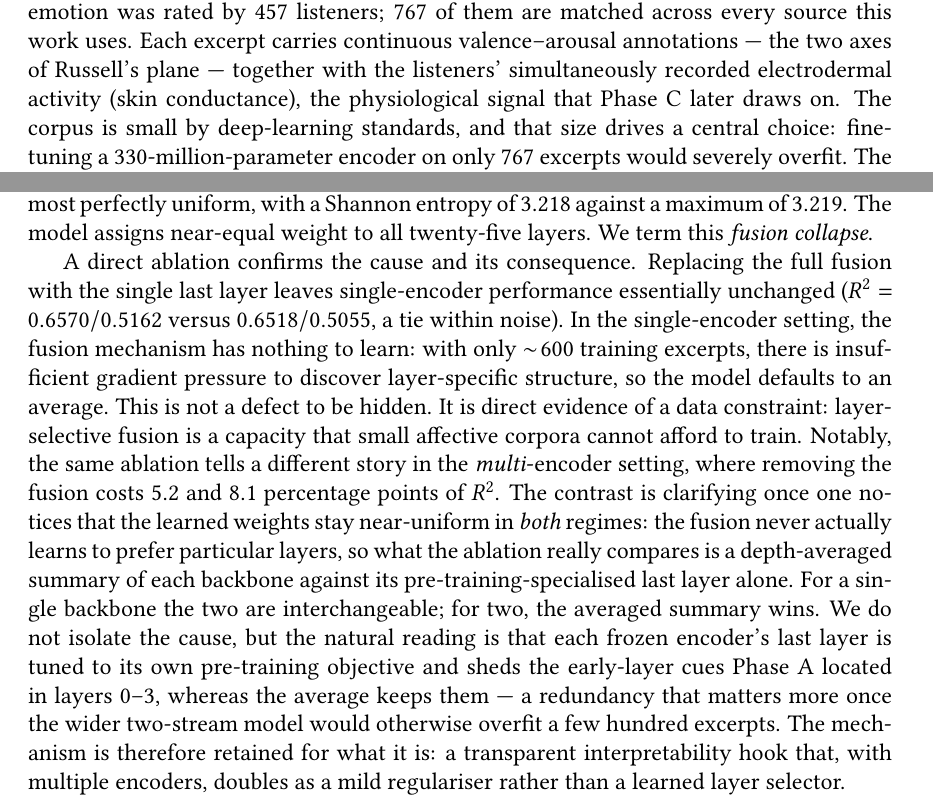
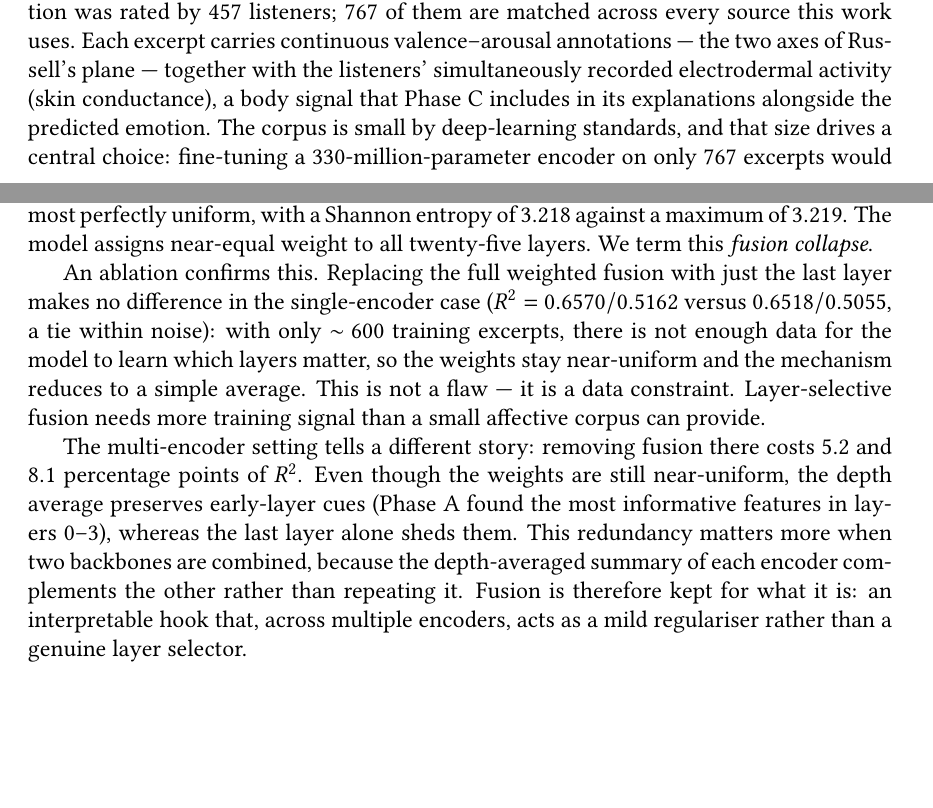
Before and after one commit to tabaraei/MER-SSL, a LaTeX thesis (overleaf_draft/tesi.tex): two parts of pages 24 and 39 of 64 before the commit and two parts of pages 24 and 39 of 63 after it, joined at a grey line, cut so that both start at the same text, the shorter picture padded with empty space. Compiled offline with pdfLaTeX.

Commit message:
update fusion part

```diff
--- a/overleaf_draft/tesi.tex
+++ b/overleaf_draft/tesi.tex
@@ -642,7 +642,7 @@ This chapter presents the system design and the reasoning behind each choice. Th
 
 The system is organised into three phases that mirror the central research questions. \textbf{Phase~A} probes the frozen self-supervised representation to establish, before any task-specific training, which musical attributes it linearly exposes and which it does not. \textbf{Phase~B} builds a multi-encoder regressor that maps audio to the continuous valence--arousal (V--A) plane of Russell's circumplex model of affect~\cite{russell_circumplex_1980}. \textbf{Phase~C} turns the learned latent space into a self-explaining retrieval engine, in which the explanation for a prediction is the set of real, audible neighbours that justify it.
 
-A unifying design principle runs through all three phases: the large self-supervised backbones are kept \emph{frozen}, and only lightweight modules are trained on top of them. The target corpus, PMEmo~2019~\cite{zhang_pmemo_2018}, is a set of $794$ popular-music chorus excerpts whose emotion was rated by $457$ listeners; $767$ of them are matched across every source this work uses. Each excerpt carries continuous valence--arousal annotations --- the two axes of Russell's plane --- together with the listeners' simultaneously recorded electrodermal activity (skin conductance), the physiological signal that Phase~C later draws on. The corpus is small by deep-learning standards, and that size drives a central choice: fine-tuning a $330$-million-parameter encoder on only $767$ excerpts would severely overfit. The frozen-backbone strategy treats the pre-trained model as a fixed feature extractor whose representational content is interrogated (Phase~A) and recombined (Phase~B), but never overwritten. Figure~\ref{fig:system-overview} summarises the end-to-end dataflow.
+A unifying design principle runs through all three phases: the large self-supervised backbones are kept \emph{frozen}, and only lightweight modules are trained on top of them. The target corpus, PMEmo~2019~\cite{zhang_pmemo_2018}, is a set of $794$ popular-music chorus excerpts whose emotion was rated by $457$ listeners; $767$ of them are matched across every source this work uses. Each excerpt carries continuous valence--arousal annotations --- the two axes of Russell's plane --- together with the listeners' simultaneously recorded electrodermal activity (skin conductance), a body signal that Phase~C includes in its explanations alongside the predicted emotion. The corpus is small by deep-learning standards, and that size drives a central choice: fine-tuning a $330$-million-parameter encoder on only $767$ excerpts would severely overfit. The frozen-backbone strategy treats the pre-trained model as a fixed feature extractor whose representational content is interrogated (Phase~A) and recombined (Phase~B), but never overwritten. Figure~\ref{fig:system-overview} summarises the end-to-end dataflow.
 
 \begin{figure}[t]
     \centering
@@ -902,7 +902,9 @@ The four-term objective of Equation~\ref{eq:hybrid} was not adopted by assumptio
 
 The Weighted Layer Fusion of Equation~\ref{eq:fusion} was introduced on the assumption that some MERT layers carry more affective signal than others, and that the model would learn to favour them. The data refute this assumption. The learned weight distribution stays almost perfectly uniform, with a Shannon entropy of $3.218$ against a maximum of $3.219$. The model assigns near-equal weight to all twenty-five layers. We term this \emph{fusion collapse}.
 
-A direct ablation confirms the cause and its consequence. Replacing the full fusion with the single last layer leaves single-encoder performance essentially unchanged ($R^{2}=0.6570/0.5162$ versus $0.6518/0.5055$, a tie within noise). In the single-encoder setting, the fusion mechanism has nothing to learn: with only $\sim\!600$ training excerpts, there is insufficient gradient pressure to discover layer-specific structure, so the model defaults to an average. This is not a defect to be hidden. It is direct evidence of a data constraint: layer-selective fusion is a capacity that small affective corpora cannot afford to train. Notably, the same ablation tells a different story in the \emph{multi}-encoder setting, where removing the fusion costs $5.2$ and $8.1$ percentage points of $R^{2}$. The contrast is clarifying once one notices that the learned weights stay near-uniform in \emph{both} regimes: the fusion never actually learns to prefer particular layers, so what the ablation really compares is a depth-averaged summary of each backbone against its pre-training-specialised last layer alone. For a single backbone the two are interchangeable; for two, the averaged summary wins. We do not isolate the cause, but the natural reading is that each frozen encoder's last layer is tuned to its own pre-training objective and sheds the early-layer cues Phase~A located in layers~$0$--$3$, whereas the average keeps them --- a redundancy that matters more once the wider two-stream model would otherwise overfit a few hundred excerpts. The mechanism is therefore retained for what it is: a transparent interpretability hook that, with multiple encoders, doubles as a mild regulariser rather than a learned layer selector.
+An ablation confirms this. Replacing the full weighted fusion with just the last layer makes no difference in the single-encoder case ($R^{2}=0.6570/0.5162$ versus $0.6518/0.5055$, a tie within noise): with only $\sim\!600$ training excerpts, there is not enough data for the model to learn which layers matter, so the weights stay near-uniform and the mechanism reduces to a simple average. This is not a flaw --- it is a data constraint. Layer-selective fusion needs more training signal than a small affective corpus can provide.
+
+The multi-encoder setting tells a different story: removing fusion there costs $5.2$ and $8.1$ percentage points of $R^{2}$. Even though the weights are still near-uniform, the depth average preserves early-layer cues (Phase~A found the most informative features in layers~$0$--$3$), whereas the last layer alone sheds them. This redundancy matters more when two backbones are combined, because the depth-averaged summary of each encoder complements the other rather than repeating it. Fusion is therefore kept for what it is: an interpretable hook that, across multiple encoders, acts as a mild regulariser rather than a genuine layer selector.
 
 \section{The Cyclic Key Encoding: A Null Result as Evidence}
 \label{sec:results-cyclic}
```
